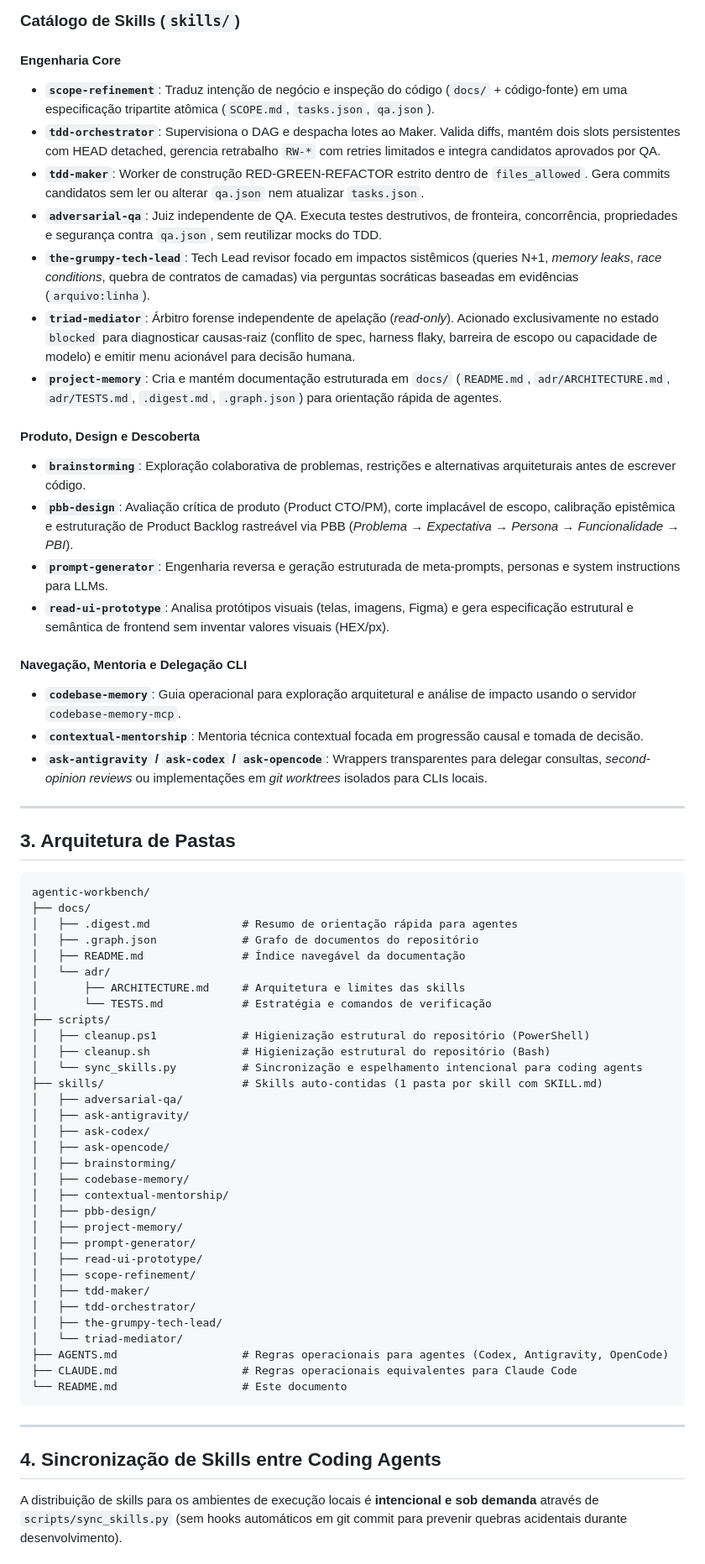
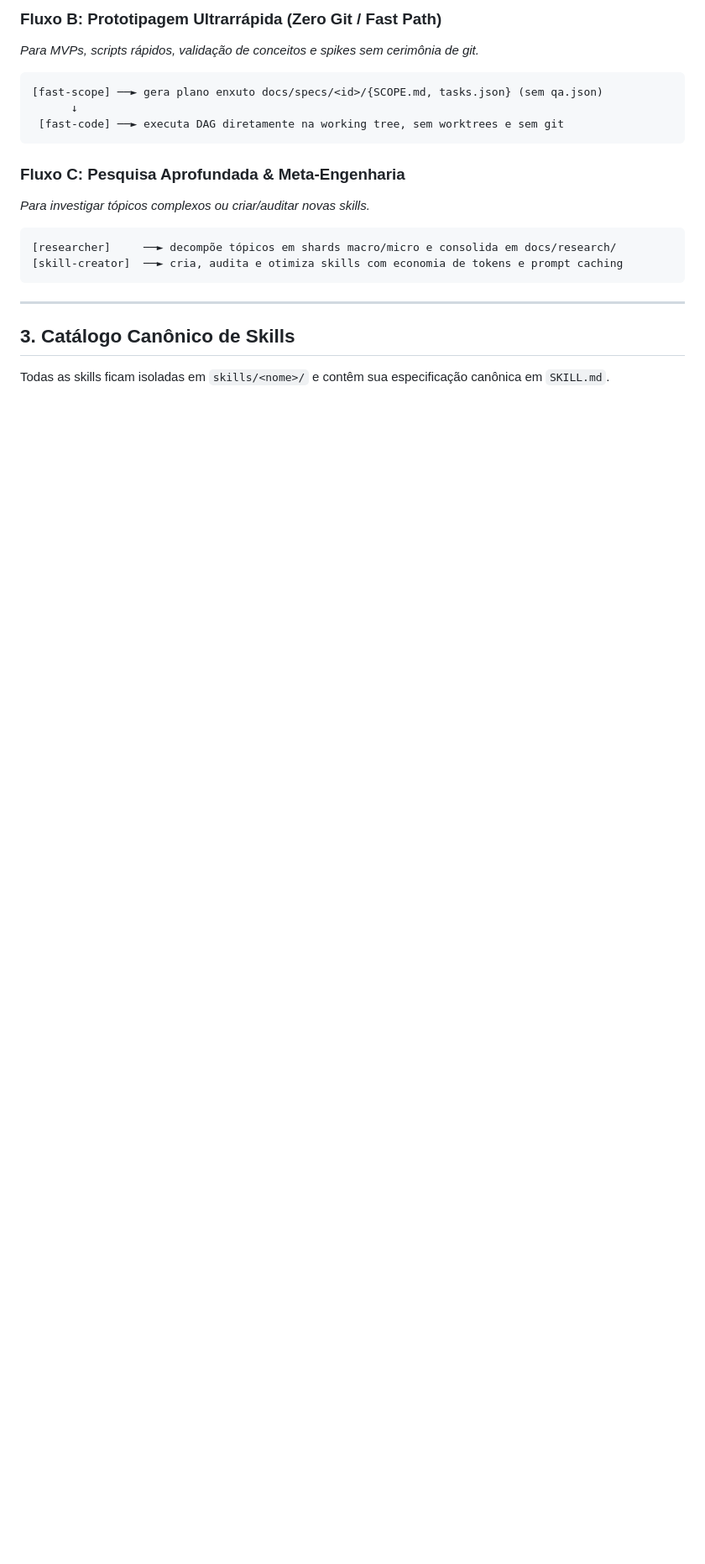
Before and after one commit to correriadev/agentic-workbench, a Markdown page: README.md, the part around one of its changes. Shown at 84% size. GitHub-like rendering; blank space fills up the shorter version.

Commit message:
docs: atualizado readme intuitivo

````diff
--- a/README.md
+++ b/README.md
@@ -39,69 +69,25 @@ O fluxo principal de engenharia separa **Intenção (Humano)**, **Construção (
 ```
 
-### Catálogo de Skills (`skills/`)
-
-#### Engenharia Core
-- **`scope-refinement`**: Traduz intenção de negócio e inspeção do código (`docs/` + código-fonte) em uma especificação tripartite atômica (`SCOPE.md`, `tasks.json`, `qa.json`).
-- **`tdd-orchestrator`**: Supervisiona o DAG e despacha lotes ao Maker. Valida diffs, mantém dois slots persistentes com HEAD detached, gerencia retrabalho `RW-*` com retries limitados e integra candidatos aprovados por QA.
-- **`tdd-maker`**: Worker de construção RED-GREEN-REFACTOR estrito dentro de `files_allowed`. Gera commits candidatos sem ler ou alterar `qa.json` nem atualizar `tasks.json`.
-- **`adversarial-qa`**: Juiz independente de QA. Executa testes destrutivos, de fronteira, concorrência, propriedades e segurança contra `qa.json`, sem reutilizar mocks do TDD.
-- **`the-grumpy-tech-lead`**: Tech Lead revisor focado em impactos sistêmicos (queries N+1, *memory leaks*, *race conditions*, quebra de contratos de camadas) via perguntas socráticas baseadas em evidências (`arquivo:linha`).
-- **`triad-mediator`**: Árbitro forense independente de apelação (*read-only*). Acionado exclusivamente no estado `blocked` para diagnosticar causas-raiz (conflito de spec, harness flaky, barreira de escopo ou capacidade de modelo) e emitir menu acionável para decisão humana.
-- **`project-memory`**: Cria e mantém documentação estruturada em `docs/` (`README.md`, `adr/ARCHITECTURE.md`, `adr/TESTS.md`, `.digest.md`, `.graph.json`) para orientação rápida de agentes.
-
-#### Produto, Design e Descoberta
-- **`brainstorming`**: Exploração colaborativa de problemas, restrições e alternativas arquiteturais antes de escrever código.
-- **`pbb-design`**: Avaliação crítica de produto (Product CTO/PM), corte implacável de escopo, calibração epistêmica e estruturação de Product Backlog rastreável via PBB (*Problema → Expectativa → Persona → Funcionalidade → PBI*).
-- **`prompt-generator`**: Engenharia reversa e geração estruturada de meta-prompts, personas e system instructions para LLMs.
-- **`read-ui-prototype`**: Analisa protótipos visuais (telas, imagens, Figma) e gera especificação estrutural e semântica de frontend sem inventar valores visuais (HEX/px).
-
-#### Navegação, Mentoria e Delegação CLI
-- **`codebase-memory`**: Guia operacional para exploração arquitetural e análise de impacto usando o servidor `codebase-memory-mcp`.
-- **`contextual-mentorship`**: Mentoria técnica contextual focada em progressão causal e tomada de decisão.
-- **`ask-antigravity` / `ask-codex` / `ask-opencode`**: Wrappers transparentes para delegar consultas, *second-opinion reviews* ou implementações em *git worktrees* isolados para CLIs locais.
-
----
-
-## 3. Arquitetura de Pastas
+### Fluxo B: Prototipagem Ultrarrápida (Zero Git / Fast Path)
+*Para MVPs, scripts rápidos, validação de conceitos e spikes sem cerimônia de git.*
 
 ```text
-agentic-workbench/
-├── docs/
-│   ├── .digest.md              # Resumo de orientação rápida para agentes
-│   ├── .graph.json             # Grafo de documentos do repositório
-│   ├── README.md               # Índice navegável da documentação
-│   └── adr/
-│       ├── ARCHITECTURE.md     # Arquitetura e limites das skills
-│       └── TESTS.md            # Estratégia e comandos de verificação
-├── scripts/
-│   ├── cleanup.ps1             # Higienização estrutural do repositório (PowerShell)
-│   ├── cleanup.sh              # Higienização estrutural do repositório (Bash)
-│   └── sync_skills.py          # Sincronização e espelhamento intencional para coding agents
-├── skills/                     # Skills auto-contidas (1 pasta por skill com SKILL.md)
-│   ├── adversarial-qa/
-│   ├── ask-antigravity/
-│   ├── ask-codex/
-│   ├── ask-opencode/
-│   ├── brainstorming/
-│   ├── codebase-memory/
-│   ├── contextual-mentorship/
-│   ├── pbb-design/
-│   ├── project-memory/
-│   ├── prompt-generator/
-│   ├── read-ui-prototype/
-│   ├── scope-refinement/
-│   ├── tdd-maker/
-│   ├── tdd-orchestrator/
-│   ├── the-grumpy-tech-lead/
-│   └── triad-mediator/
-├── AGENTS.md                   # Regras operacionais para agentes (Codex, Antigravity, OpenCode)
-├── CLAUDE.md                   # Regras operacionais equivalentes para Claude Code
-└── README.md                   # Este documento
+[fast-scope] ──► gera plano enxuto docs/specs/<id>/{SCOPE.md, tasks.json} (sem qa.json)
+      ↓
+ [fast-code] ──► executa DAG diretamente na working tree, sem worktrees e sem git
+```
+
+### Fluxo C: Pesquisa Aprofundada & Meta-Engenharia
+*Para investigar tópicos complexos ou criar/auditar novas skills.*
+
+```text
+[researcher]     ──► decompõe tópicos em shards macro/micro e consolida em docs/research/
+[skill-creator]  ──► cria, audita e otimiza skills com economia de tokens e prompt caching
 ```
 
 ---
 
-## 4. Sincronização de Skills entre Coding Agents
+## 3. Catálogo Canônico de Skills
 
-A distribuição de skills para os ambientes de execução locais é **intencional e sob demanda** através de `scripts/sync_skills.py` (sem hooks automáticos em git commit para prevenir quebras acidentais durante desenvolvimento).
+Todas as skills ficam isoladas em `skills/<nome>/` e contêm sua especificação canônica em `SKILL.md`.
 
````
Also changed, not shown: other parts of README.md (+149 -45 lines).
